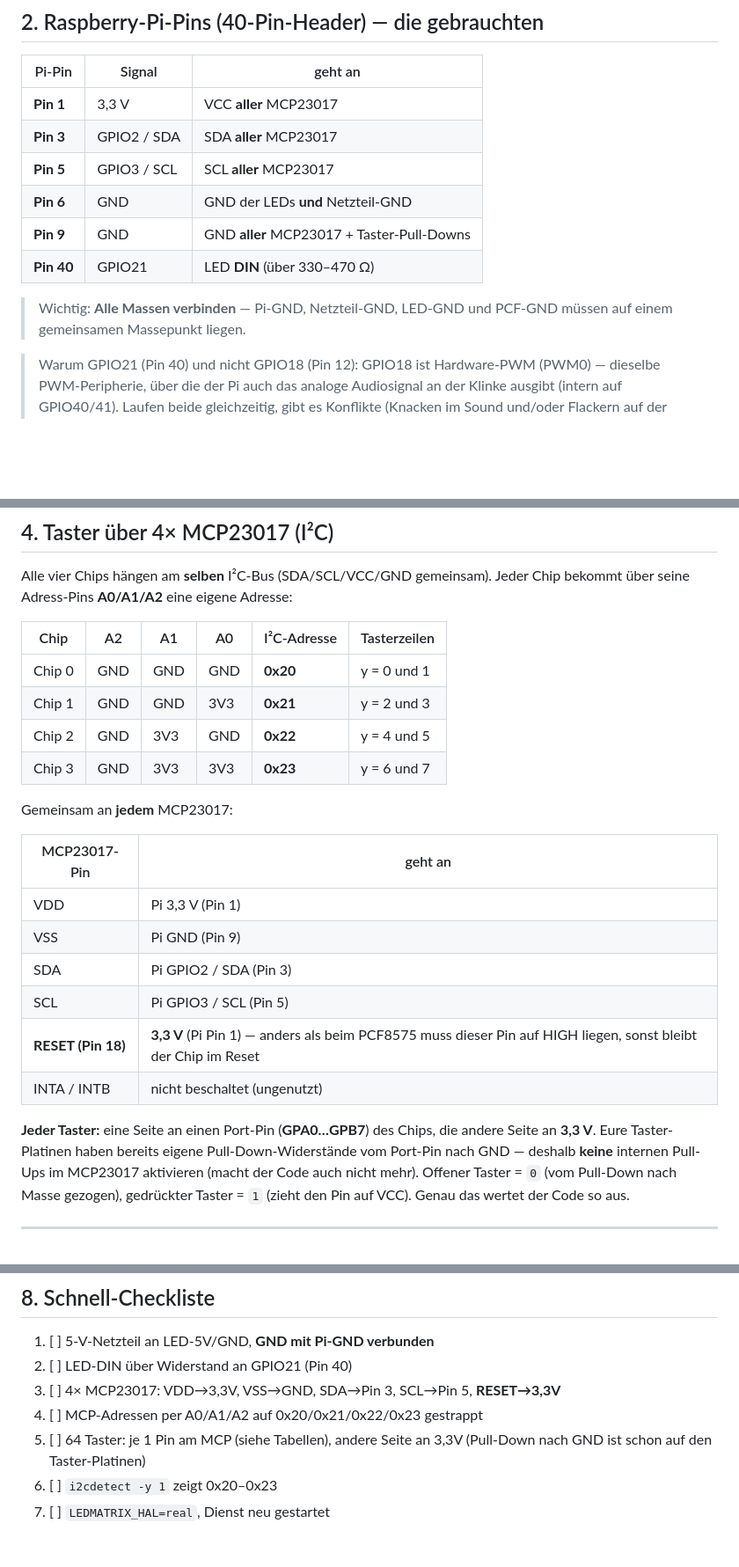
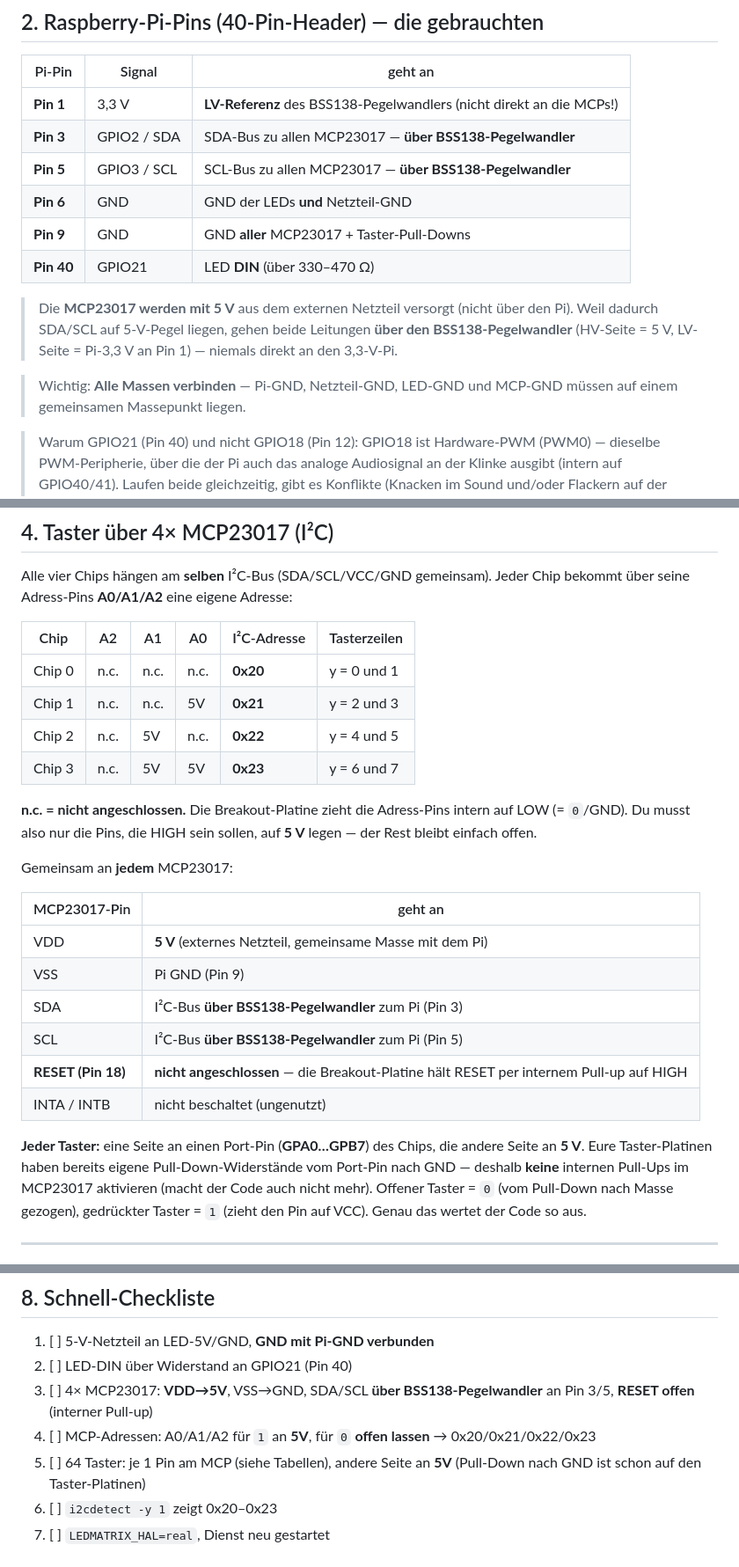
Before and after one commit to AndiArbeit1/LedSpiele_Wand, a Markdown page: ANSCHLUSS.md, 3 parts joined by grey strips. Shown at 88% size. Drawn GitHub-style; blank space fills up the shorter version.

```diff
--- a/ANSCHLUSS.md
+++ b/ANSCHLUSS.md
@@ -39,15 +39,20 @@ Koordinaten: **x = Spalte 0–7** (links → rechts), **y = Zeile 0–7** (oben
 
 | Pi-Pin | Signal | geht an |
 |--------|--------|---------|
-| **Pin 1** | 3,3 V | VCC **aller** MCP23017 |
-| **Pin 3** | GPIO2 / SDA | SDA **aller** MCP23017 |
-| **Pin 5** | GPIO3 / SCL | SCL **aller** MCP23017 |
+| **Pin 1** | 3,3 V | **LV-Referenz** des BSS138-Pegelwandlers (nicht direkt an die MCPs!) |
+| **Pin 3** | GPIO2 / SDA | SDA-Bus zu allen MCP23017 — **über BSS138-Pegelwandler** |
+| **Pin 5** | GPIO3 / SCL | SCL-Bus zu allen MCP23017 — **über BSS138-Pegelwandler** |
 | **Pin 6** | GND | GND der LEDs **und** Netzteil-GND |
 | **Pin 9** | GND | GND **aller** MCP23017 + Taster-Pull-Downs |
 | **Pin 40** | GPIO21 | LED **DIN** (über 330–470 Ω) |
 
+> Die **MCP23017 werden mit 5 V** aus dem externen Netzteil versorgt (nicht
+> über den Pi). Weil dadurch SDA/SCL auf 5-V-Pegel liegen, gehen beide
+> Leitungen **über den BSS138-Pegelwandler** (HV-Seite = 5 V, LV-Seite =
+> Pi-3,3 V an Pin 1) — niemals direkt an den 3,3-V-Pi.
+
 > Wichtig: **Alle Massen verbinden** — Pi-GND, Netzteil-GND, LED-GND und
-> PCF-GND müssen auf einem gemeinsamen Massepunkt liegen.
+> MCP-GND müssen auf einem gemeinsamen Massepunkt liegen.
 
 > Warum GPIO21 (Pin 40) und nicht GPIO18 (Pin 12): GPIO18 ist Hardware-PWM
 > (PWM0) — dieselbe PWM-Peripherie, über die der Pi auch das analoge
@@ -88,25 +93,29 @@ Alle vier Chips hängen am **selben** I²C-Bus (SDA/SCL/VCC/GND gemeinsam).
 Jeder Chip bekommt über seine Adress-Pins **A0/A1/A2** eine eigene Adresse:
 
 | Chip | A2 | A1 | A0 | I²C-Adresse | Tasterzeilen |
-|------|----|----|----|-------------|--------------|
-| Chip 0 | GND | GND | GND | **0x20** | y = 0 und 1 |
-| Chip 1 | GND | GND | 3V3 | **0x21** | y = 2 und 3 |
-| Chip 2 | GND | 3V3 | GND | **0x22** | y = 4 und 5 |
-| Chip 3 | GND | 3V3 | 3V3 | **0x23** | y = 6 und 7 |
+|------|------|------|------|-------------|--------------|
+| Chip 0 | n.c. | n.c. | n.c. | **0x20** | y = 0 und 1 |
+| Chip 1 | n.c. | n.c. | 5V   | **0x21** | y = 2 und 3 |
+| Chip 2 | n.c. | 5V   | n.c. | **0x22** | y = 4 und 5 |
+| Chip 3 | n.c. | 5V   | 5V   | **0x23** | y = 6 und 7 |
+
+**n.c. = nicht angeschlossen.** Die Breakout-Platine zieht die Adress-Pins
+intern auf LOW (= `0`/GND). Du musst also nur die Pins, die HIGH sein sollen,
+auf **5 V** legen — der Rest bleibt einfach offen.
 
 Gemeinsam an **jedem** MCP23017:
 
 | MCP23017-Pin | geht an |
 |--------------|---------|
-| VDD | Pi 3,3 V (Pin 1) |
+| VDD | **5 V** (externes Netzteil, gemeinsame Masse mit dem Pi) |
 | VSS | Pi GND (Pin 9) |
-| SDA | Pi GPIO2 / SDA (Pin 3) |
-| SCL | Pi GPIO3 / SCL (Pin 5) |
-| **RESET (Pin 18)** | **3,3 V** (Pi Pin 1) — anders als beim PCF8575 muss dieser Pin auf HIGH liegen, sonst bleibt der Chip im Reset |
+| SDA | I²C-Bus **über BSS138-Pegelwandler** zum Pi (Pin 3) |
+| SCL | I²C-Bus **über BSS138-Pegelwandler** zum Pi (Pin 5) |
+| **RESET (Pin 18)** | **nicht angeschlossen** — die Breakout-Platine hält RESET per internem Pull-up auf HIGH |
 | INTA / INTB | nicht beschaltet (ungenutzt) |
 
 **Jeder Taster:** eine Seite an einen Port-Pin (**GPA0…GPB7**) des Chips,
-die andere Seite an **3,3 V**. Eure Taster-Platinen haben bereits eigene
+die andere Seite an **5 V**. Eure Taster-Platinen haben bereits eigene
 Pull-Down-Widerstände vom Port-Pin nach GND — deshalb **keine** internen
 Pull-Ups im MCP23017 aktivieren (macht der Code auch nicht mehr). Offener
 Taster = `0` (vom Pull-Down nach Masse gezogen), gedrückter Taster = `1`
@@ -218,9 +227,9 @@ laufen dann automatisch unter `http://lightsout:8000/admin`.
 
 1. [ ] 5-V-Netzteil an LED-5V/GND, **GND mit Pi-GND verbunden**
 2. [ ] LED-DIN über Widerstand an GPIO21 (Pin 40)
-3. [ ] 4× MCP23017: VDD→3,3V, VSS→GND, SDA→Pin 3, SCL→Pin 5, **RESET→3,3V**
-4. [ ] MCP-Adressen per A0/A1/A2 auf 0x20/0x21/0x22/0x23 gestrappt
-5. [ ] 64 Taster: je 1 Pin am MCP (siehe Tabellen), andere Seite an 3,3V
+3. [ ] 4× MCP23017: **VDD→5V**, VSS→GND, SDA/SCL **über BSS138-Pegelwandler** an Pin 3/5, **RESET offen** (interner Pull-up)
+4. [ ] MCP-Adressen: A0/A1/A2 für `1` an **5V**, für `0` **offen lassen** → 0x20/0x21/0x22/0x23
+5. [ ] 64 Taster: je 1 Pin am MCP (siehe Tabellen), andere Seite an **5V**
    (Pull-Down nach GND ist schon auf den Taster-Platinen)
 6. [ ] `i2cdetect -y 1` zeigt 0x20–0x23
 7. [ ] `LEDMATRIX_HAL=real`, Dienst neu gestartet
```
Also changed, not shown: README.md (+22 -15 lines).
